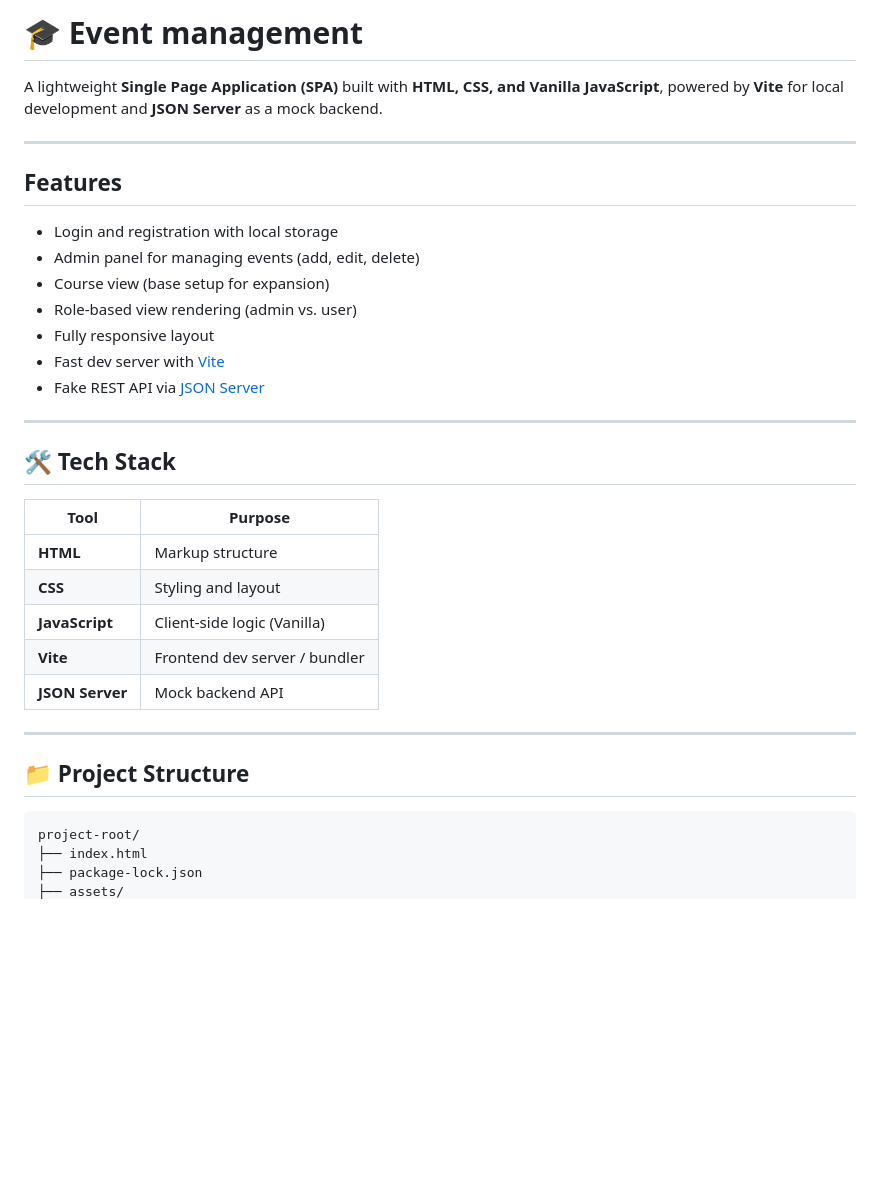
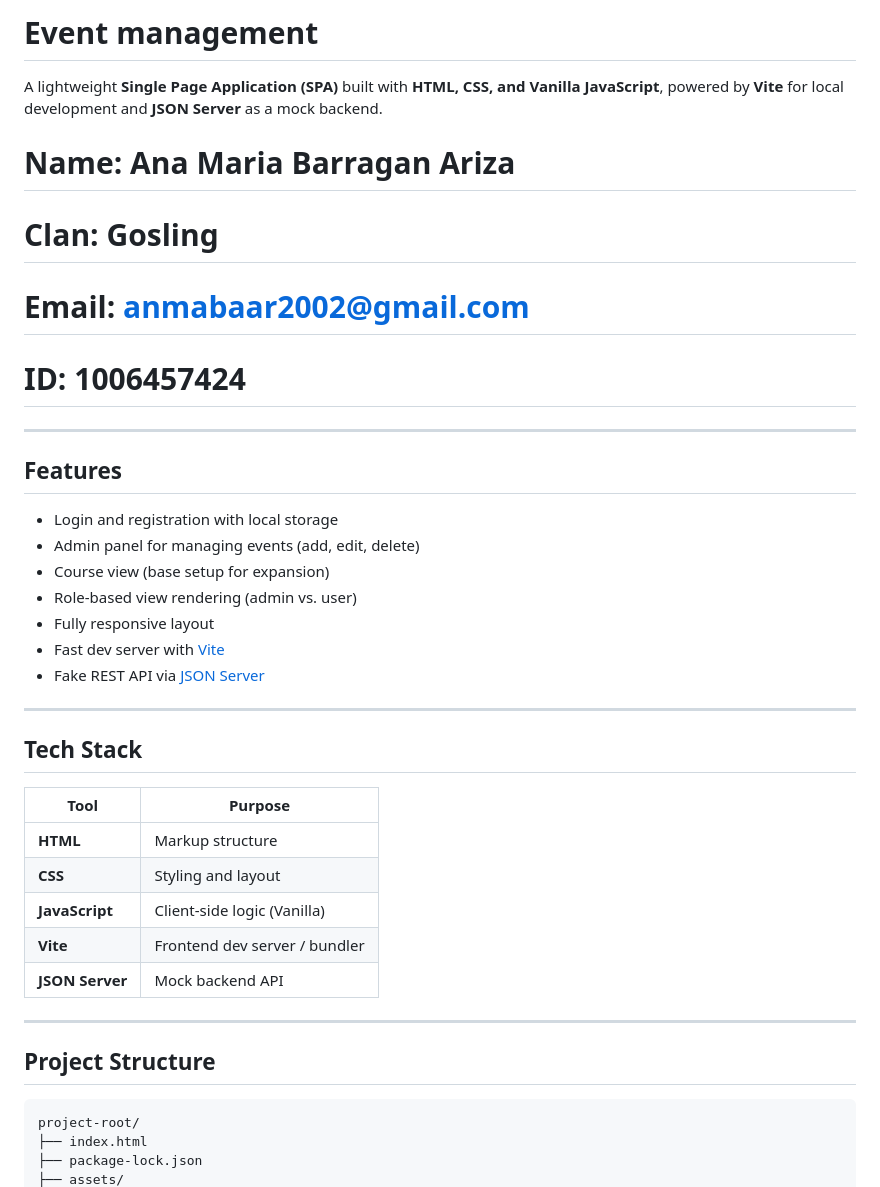
Before and after one commit to Anarragan/Module_3_Performace_test, a Markdown page: README.md, the part around the change printed below. Drawn GitHub-style; blank space fills up the shorter version.

````diff
--- a/README.md
+++ b/README.md
@@ -1,6 +1,11 @@
-# 🎓 Event management
+# Event management
 
 A lightweight **Single Page Application (SPA)** built with **HTML, CSS, and Vanilla JavaScript**, powered by **Vite** for local development and **JSON Server** as a mock backend.
+
+# Name: Ana Maria Barragan Ariza
+# Clan: Gosling
+# Email: anmabaar2002@gmail.com
+# ID: 1006457424
 
 ---
 
@@ -16,7 +21,7 @@ A lightweight **Single Page Application (SPA)** built with **HTML, CSS, and Vani
 
 ---
 
-## 🛠️ Tech Stack
+## Tech Stack
 
 | Tool         | Purpose                         |
 |--------------|---------------------------------|
@@ -29,7 +34,7 @@ A lightweight **Single Page Application (SPA)** built with **HTML, CSS, and Vani
 
 ---
 
-## 📁 Project Structure
+##  Project Structure
 
 ```
 project-root/
````
Also changed, not shown: other parts of README.md (+7 -7 lines).
